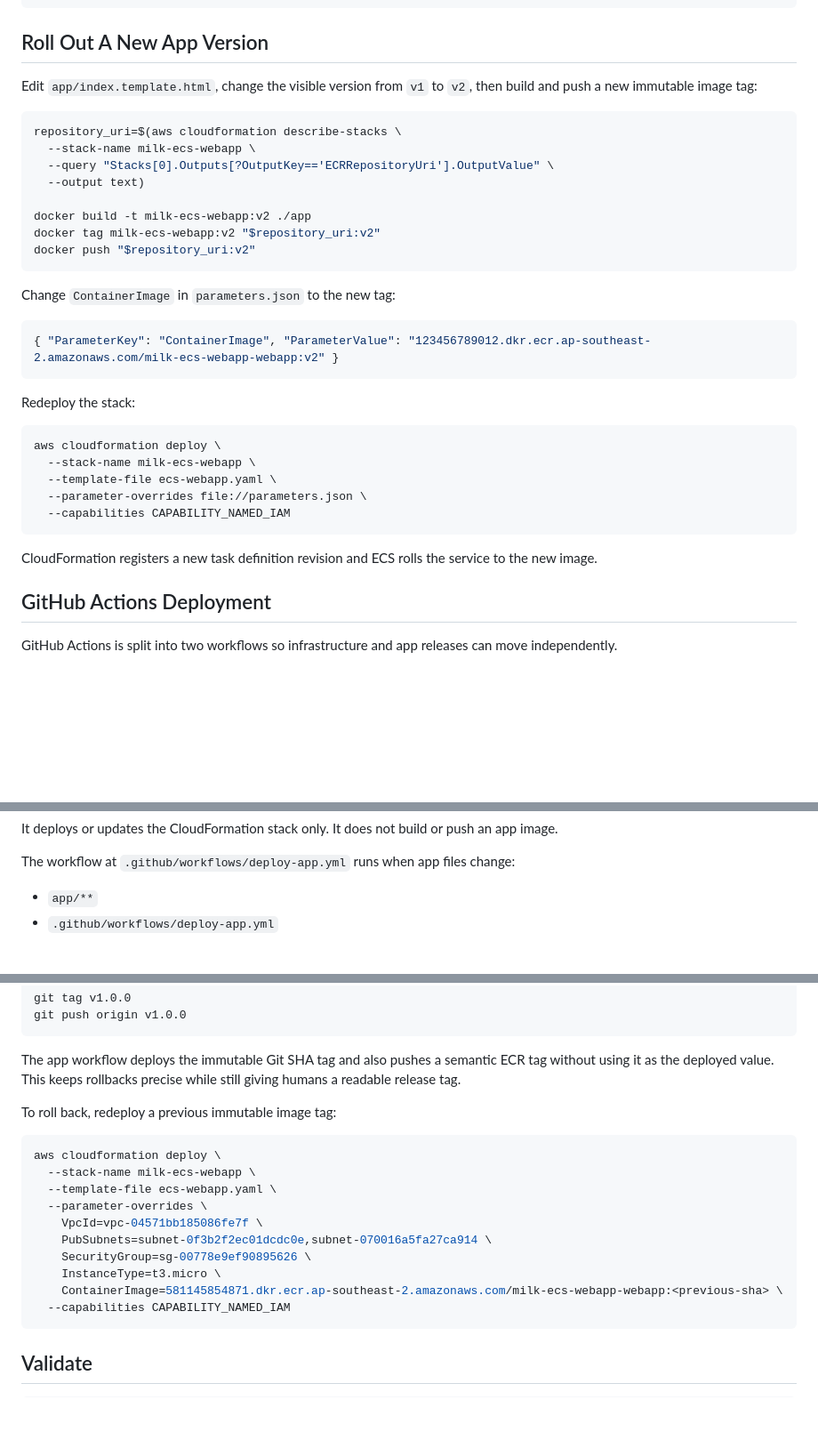
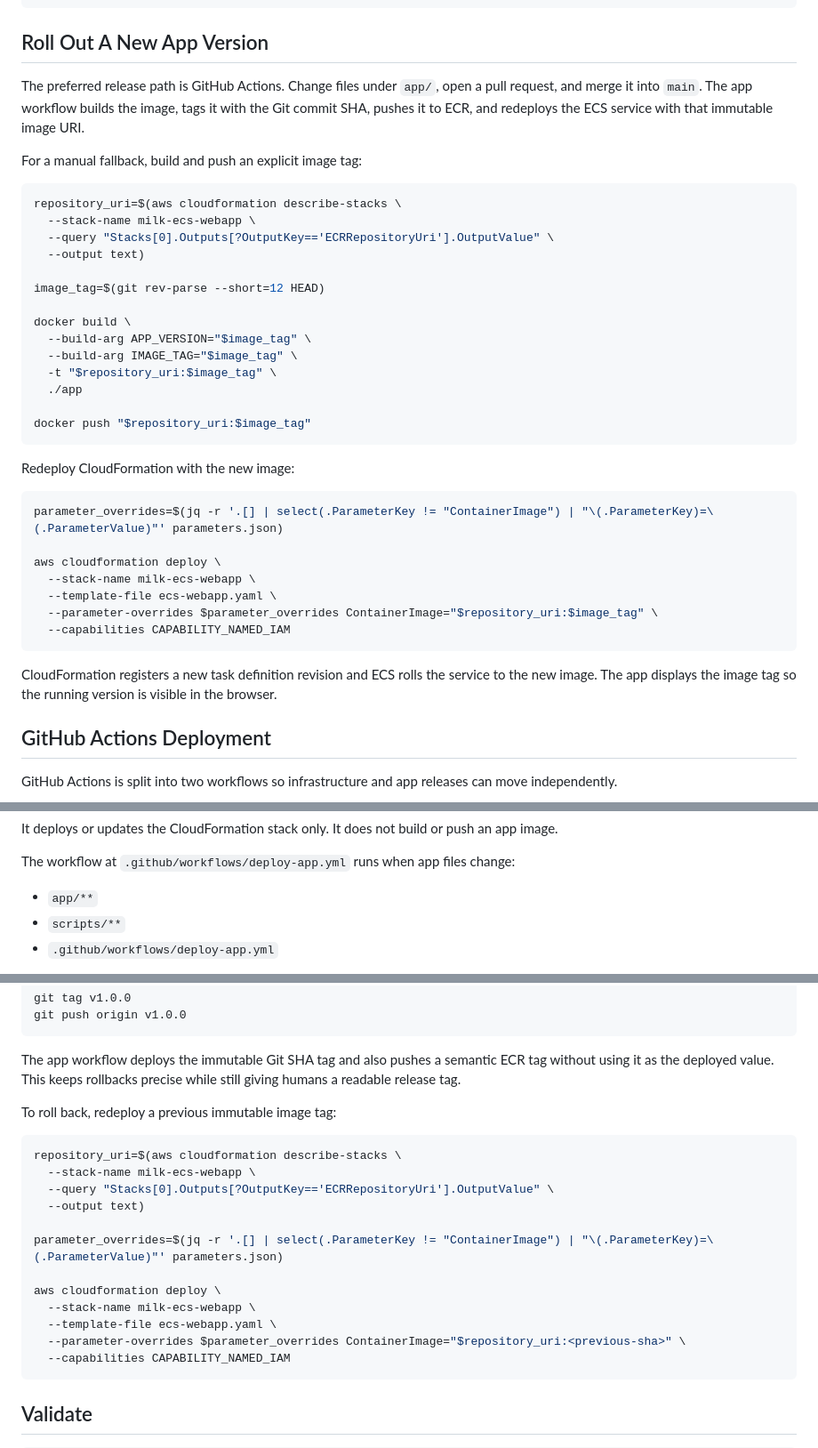
Before and after one commit to canoyro/milk-ecs-challenge, a Markdown page: README.md, 3 parts joined by grey strips. Shown at 89% size. GitHub-like rendering; blank space fills up the shorter version.

````diff
--- a/README.md
+++ b/README.md
@@ -174,7 +174,9 @@ done
 
 ## Roll Out A New App Version
 
-Edit `app/index.template.html`, change the visible version from `v1` to `v2`, then build and push a new immutable image tag:
+The preferred release path is GitHub Actions. Change files under `app/`, open a pull request, and merge it into `main`. The app workflow builds the image, tags it with the Git commit SHA, pushes it to ECR, and redeploys the ECS service with that immutable image URI.
+
+For a manual fallback, build and push an explicit image tag:
 
 ```bash
 repository_uri=$(aws cloudformation describe-stacks \
@@ -182,28 +184,30 @@ repository_uri=$(aws cloudformation describe-stacks \
   --query "Stacks[0].Outputs[?OutputKey=='ECRRepositoryUri'].OutputValue" \
   --output text)
 
-docker build -t milk-ecs-webapp:v2 ./app
-docker tag milk-ecs-webapp:v2 "$repository_uri:v2"
-docker push "$repository_uri:v2"
+image_tag=$(git rev-parse --short=12 HEAD)
+
+docker build \
+  --build-arg APP_VERSION="$image_tag" \
+  --build-arg IMAGE_TAG="$image_tag" \
+  -t "$repository_uri:$image_tag" \
+  ./app
+
+docker push "$repository_uri:$image_tag"
 ```
 
-Change `ContainerImage` in `parameters.json` to the new tag:
-
-```json
-{ "ParameterKey": "ContainerImage", "ParameterValue": "123456789012.dkr.ecr.ap-southeast-2.amazonaws.com/milk-ecs-webapp-webapp:v2" }
-```
-
-Redeploy the stack:
+Redeploy CloudFormation with the new image:
 
 ```bash
+parameter_overrides=$(jq -r '.[] | select(.ParameterKey != "ContainerImage") | "\(.ParameterKey)=\(.ParameterValue)"' parameters.json)
+
 aws cloudformation deploy \
   --stack-name milk-ecs-webapp \
   --template-file ecs-webapp.yaml \
-  --parameter-overrides file://parameters.json \
+  --parameter-overrides $parameter_overrides ContainerImage="$repository_uri:$image_tag" \
   --capabilities CAPABILITY_NAMED_IAM
 ```
 
-CloudFormation registers a new task definition revision and ECS rolls the service to the new image.
+CloudFormation registers a new task definition revision and ECS rolls the service to the new image. The app displays the image tag so the running version is visible in the browser.
 
 ## GitHub Actions Deployment
 
@@ -220,6 +224,7 @@ It deploys or updates the CloudFormation stack only. It does not build or push a
 The workflow at `.github/workflows/deploy-app.yml` runs when app files change:
 
 - `app/**`
+- `scripts/**`
 - `.github/workflows/deploy-app.yml`
 
 It reads the ECR repository URI from stack outputs, syncs `app/assets` to S3, builds `app/`, pushes an immutable image tag using the first 12 characters of the Git commit SHA, then redeploys CloudFormation with `ContainerImage` set to that exact ECR image URI.
@@ -270,15 +275,17 @@ The app workflow deploys the immutable Git SHA tag and also pushes a semantic EC
 To roll back, redeploy a previous immutable image tag:
 
 ```bash
+repository_uri=$(aws cloudformation describe-stacks \
+  --stack-name milk-ecs-webapp \
+  --query "Stacks[0].Outputs[?OutputKey=='ECRRepositoryUri'].OutputValue" \
+  --output text)
+
+parameter_overrides=$(jq -r '.[] | select(.ParameterKey != "ContainerImage") | "\(.ParameterKey)=\(.ParameterValue)"' parameters.json)
+
 aws cloudformation deploy \
   --stack-name milk-ecs-webapp \
   --template-file ecs-webapp.yaml \
-  --parameter-overrides \
-    VpcId=vpc-04571bb185086fe7f \
-    PubSubnets=subnet-0f3b2f2ec01dcdc0e,subnet-070016a5fa27ca914 \
-    SecurityGroup=sg-00778e9ef90895626 \
-    InstanceType=t3.micro \
-    ContainerImage=581145854871.dkr.ecr.ap-southeast-2.amazonaws.com/milk-ecs-webapp-webapp:<previous-sha> \
+  --parameter-overrides $parameter_overrides ContainerImage="$repository_uri:<previous-sha>" \
   --capabilities CAPABILITY_NAMED_IAM
 ```
 
````
Also changed, not shown: docs/project-summary.md (deleted, +0 -104 lines).
